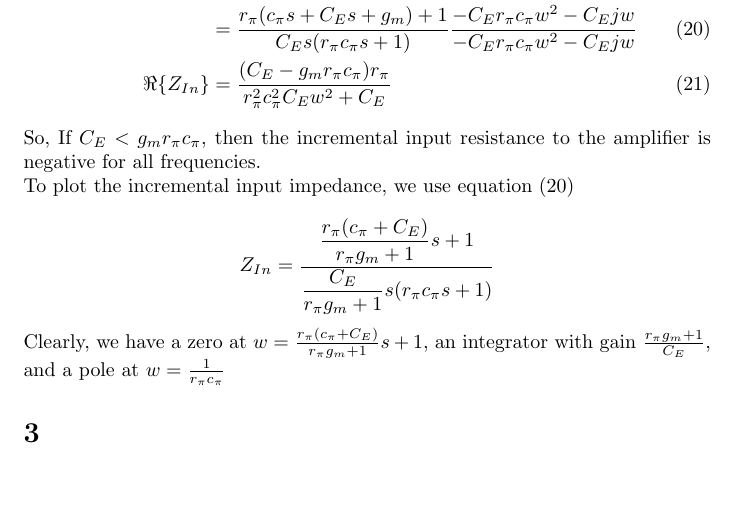
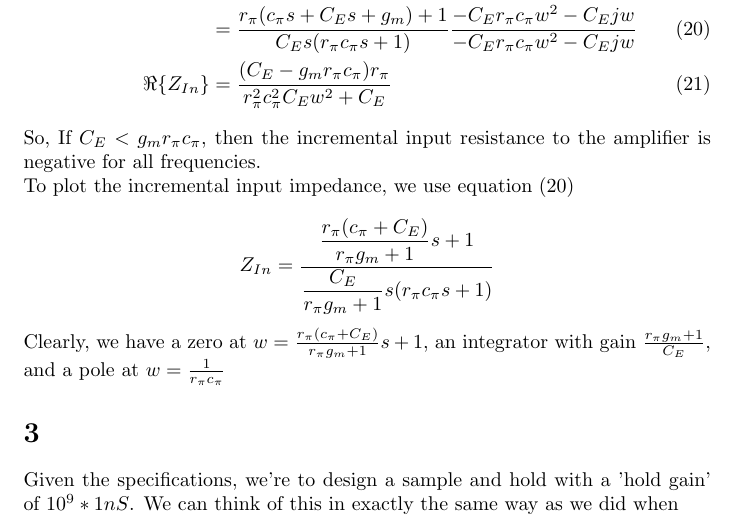
Before and after one commit to muffinator/fall-2011, a LaTeX problem sheet (6.331/pset2/pset2.tex): part of page 3 of 3, cut so that both start at the same text, the shorter picture padded with empty space. Compiled offline with pdfLaTeX.

Commit message:
Problem 3 edit

```diff
--- a/6.331/pset2/pset2.tex
+++ b/6.331/pset2/pset2.tex
@@ -96,4 +96,5 @@ Clearly, we have a zero at $w=\frac{r_\pi(c_\pi +C_E)}{r_\pi g_m + 1} s+1$,
  an integrator with gain $\frac{r_\pi g_m +1}{C_E} $, and a pole at $w=\frac{1}{r_\pi c_\pi}$
 
 \section{}
+Given the specifications, we're to design a sample and hold with a 'hold gain' of $10^9*1nS$.  We can think of this in exactly the same way as we did when
 \end{document}
```
Also changed, not shown: 1 other file.
